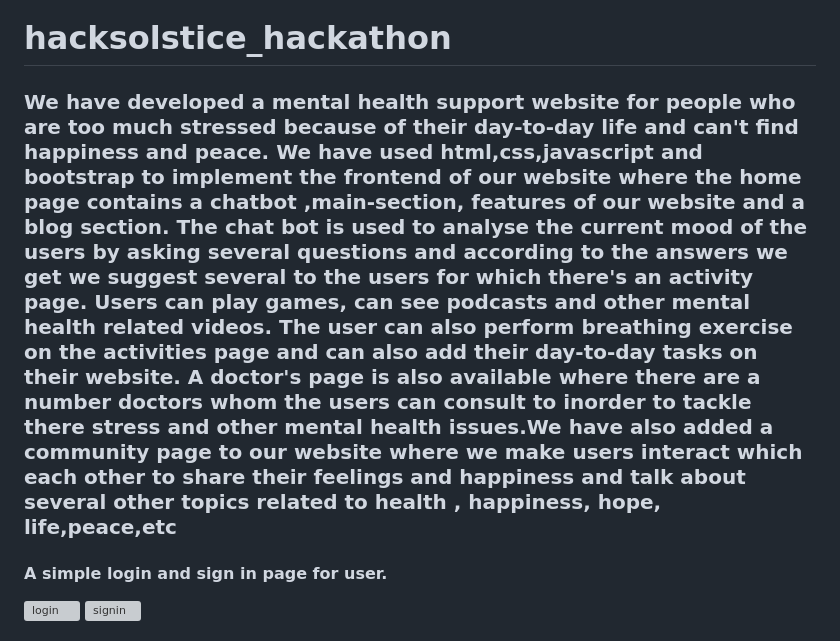
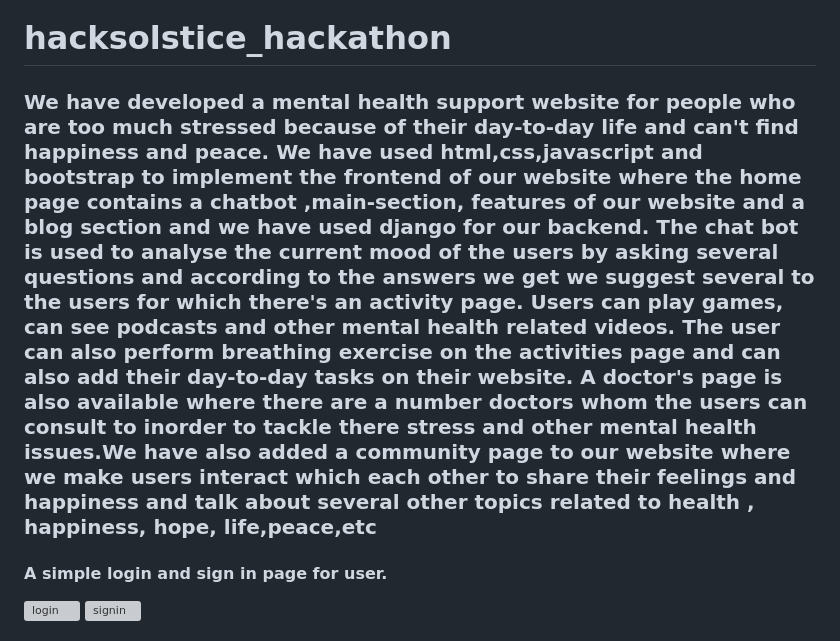
Before and after one commit to vighneshadelkar/hacksolstice_hackathon, a Markdown page: README.md, the part around the change. GitHub-like rendering; grey boxes are pictures that could not be loaded.

```diff
--- a/README.md
+++ b/README.md
@@ -2,7 +2,7 @@
 
 
 <h3>
-  We have developed a mental health support website for people who are too much stressed because of their day-to-day life and can't find happiness and peace. We have used html,css,javascript and bootstrap to implement the frontend of our website where the home page contains a chatbot ,main-section, features of our website and a blog section. The chat bot is used to analyse the current mood of the users by asking several questions and according to the answers we get we suggest several to the users for which there's an activity page. Users can play games, can see podcasts and other mental health related videos. The user can also perform breathing exercise on the activities page and can also add their day-to-day tasks on their website. A doctor's page is also available where there are a number doctors whom the users can consult to inorder to tackle there stress and other mental health issues.We have also added a community page to our website where we make users interact which each other to share their feelings and happiness and talk about several other topics related to health , happiness, hope, life,peace,etc
+  We have developed a mental health support website for people who are too much stressed because of their day-to-day life and can't find happiness and peace. We have used html,css,javascript and bootstrap to implement the frontend of our website where the home page contains a chatbot ,main-section, features of our website and a blog section and we have used django for our backend. The chat bot is used to analyse the current mood of the users by asking several questions and according to the answers we get we suggest several to the users for which there's an activity page. Users can play games, can see podcasts and other mental health related videos. The user can also perform breathing exercise on the activities page and can also add their day-to-day tasks on their website. A doctor's page is also available where there are a number doctors whom the users can consult to inorder to tackle there stress and other mental health issues.We have also added a community page to our website where we make users interact which each other to share their feelings and happiness and talk about several other topics related to health , happiness, hope, life,peace,etc
   </h3>
 
 
```
